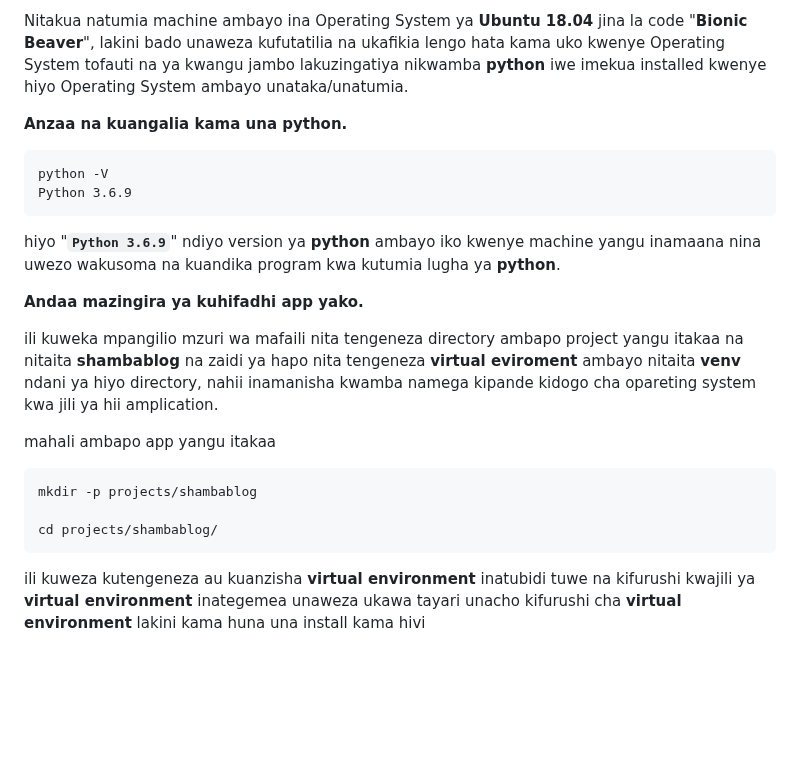
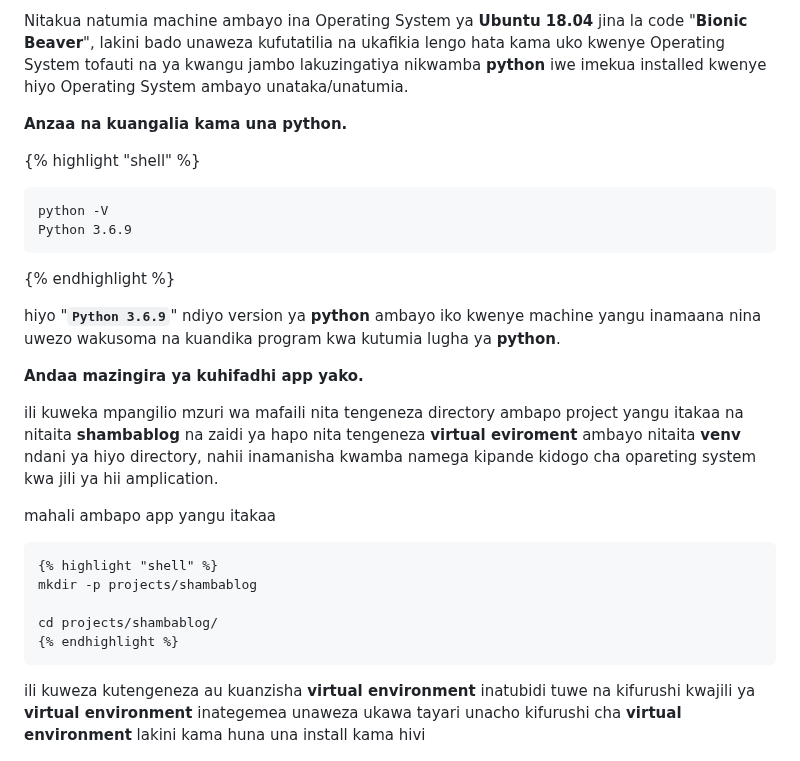
Before and after one commit to kazz54/congenial-rotary-phone, a Markdown page: views/lyrics/marylin-manson-redeemer.md, the part around the change. Rendered like a GitHub page; blank space fills up the shorter version.

```diff
--- a/views/lyrics/marylin-manson-redeemer.md
+++ b/views/lyrics/marylin-manson-redeemer.md
@@ -51,8 +51,11 @@ na ukafikia lengo hata kama uko kwenye Operating System tofauti na ya kwangu jam
 
 __Anzaa na kuangalia kama una python.__
 
+{% highlight "shell" %}
+
     python -V
     Python 3.6.9
+{% endhighlight %}
 
 hiyo "**`Python 3.6.9`**" ndiyo version ya **python** ambayo iko kwenye machine yangu
 inamaana nina uwezo wakusoma na kuandika program kwa kutumia lugha ya **python**.
@@ -63,10 +66,11 @@ ili kuweka mpangilio mzuri wa mafaili nita tengeneza directory ambapo project ya
 
 mahali ambapo app yangu itakaa
 
+    {% highlight "shell" %}
     mkdir -p projects/shambablog
 
     cd projects/shambablog/
-
+    {% endhighlight %}
 ili kuweza kutengeneza au kuanzisha **virtual environment** inatubidi tuwe na kifurushi kwajili ya **virtual environment** inategemea unaweza ukawa tayari unacho kifurushi cha **virtual environment** lakini kama huna una install kama hivi
 
     apt-get install python3-venv
```
